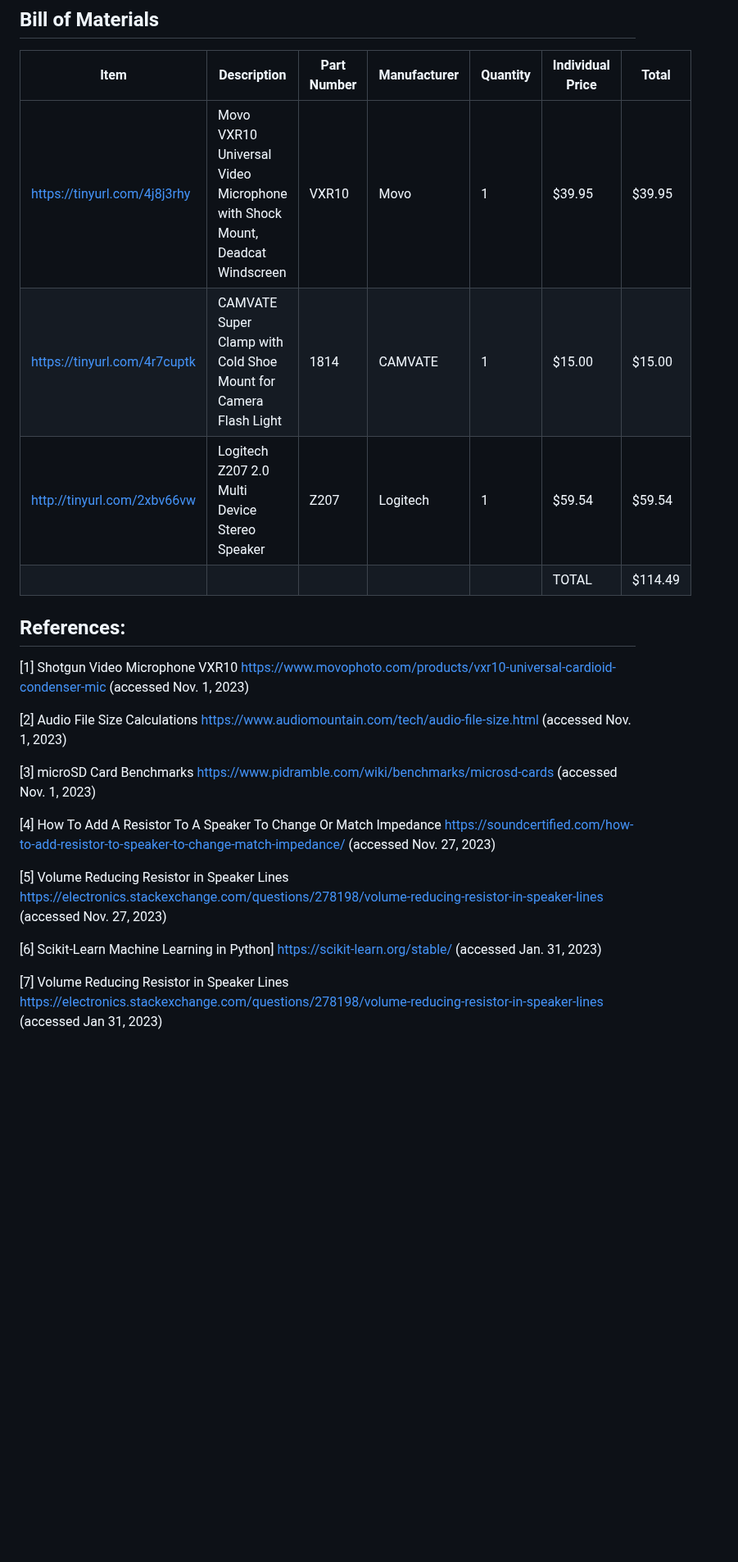
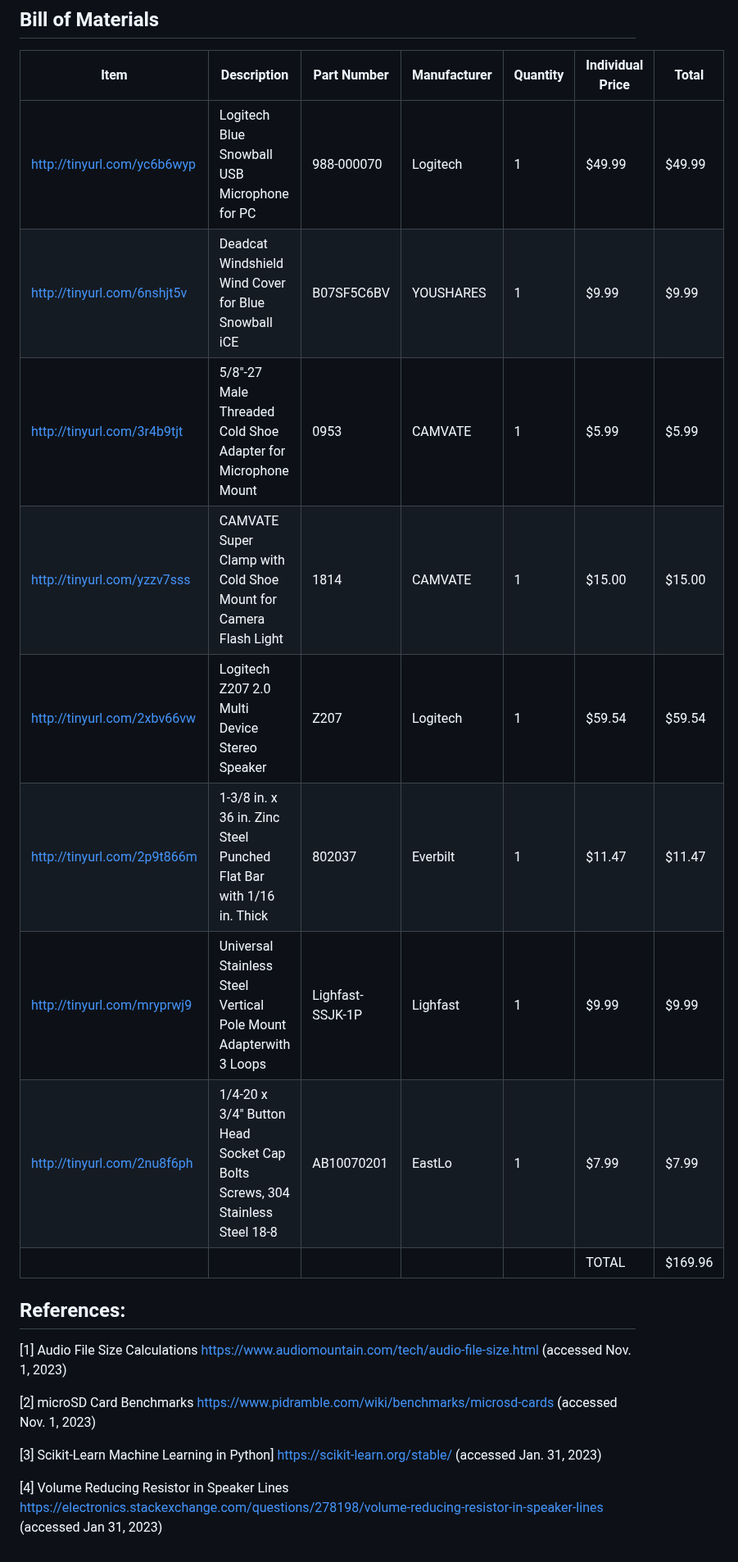
Before and after one commit to Baebel43/team5capstone, a Markdown page: Audio.md, the part around one of its changes. Shown at 82% size. GitHub-like rendering; blank space fills up the shorter version.

```diff
--- a/Audio.md
+++ b/Audio.md
@@ -127,37 +156,30 @@ Shown in the buildable schematics below, the microphone will be mounted to the s
 
 |Item|Description|Part Number|Manufacturer|Quantity|Individual Price|Total|
 |----|-----------|-----------|------------|--------|----------------|-----|
-|https://tinyurl.com/4j8j3rhy|Movo VXR10 Universal Video Microphone with Shock Mount, Deadcat Windscreen|VXR10|Movo|1|$39.95|$39.95|
-|https://tinyurl.com/4r7cuptk|CAMVATE Super Clamp with Cold Shoe Mount for Camera Flash Light |1814|CAMVATE|1|$15.00|$15.00|
+|http://tinyurl.com/yc6b6wyp|Logitech Blue Snowball USB Microphone for PC|988-000070|Logitech|1|$49.99|$49.99|
+|http://tinyurl.com/6nshjt5v|Deadcat Windshield Wind Cover for Blue Snowball iCE|B07SF5C6BV|YOUSHARES|1|$9.99|$9.99|
+|http://tinyurl.com/3r4b9tjt| 5/8"-27 Male Threaded Cold Shoe Adapter for Microphone Mount|0953|CAMVATE|1|$5.99|$5.99|
+|http://tinyurl.com/yzzv7sss|CAMVATE Super Clamp with Cold Shoe Mount for Camera Flash Light|1814|CAMVATE|1|$15.00|$15.00|
 |http://tinyurl.com/2xbv66vw|Logitech Z207 2.0 Multi Device Stereo Speaker|Z207|Logitech|1|$59.54|$59.54|
-||||||TOTAL|$114.49|
+|http://tinyurl.com/2p9t866m|1-3/8 in. x 36 in. Zinc Steel Punched Flat Bar with 1/16 in. Thick|802037|Everbilt|1|$11.47|$11.47|
+|http://tinyurl.com/mryprwj9|Universal Stainless Steel Vertical Pole Mount Adapterwith 3 Loops|Lighfast-SSJK-1P|Lighfast|1|$9.99|$9.99|
+|http://tinyurl.com/2nu8f6ph|1/4-20 x 3/4" Button Head Socket Cap Bolts Screws, 304 Stainless Steel 18-8|AB10070201|EastLo|1|$7.99|$7.99|
+||||||TOTAL|$169.96|
 
 ## References:
 
-[1] Shotgun Video Microphone VXR10
-https://www.movophoto.com/products/vxr10-universal-cardioid-condenser-mic
-(accessed Nov. 1, 2023)
-
-[2] Audio File Size Calculations
+[1] Audio File Size Calculations
 https://www.audiomountain.com/tech/audio-file-size.html
 (accessed Nov. 1, 2023)
 
-[3] microSD Card Benchmarks
+[2] microSD Card Benchmarks
 https://www.pidramble.com/wiki/benchmarks/microsd-cards
 (accessed Nov. 1, 2023)
 
-[4] How To Add A Resistor To A Speaker To Change Or Match Impedance
-https://soundcertified.com/how-to-add-resistor-to-speaker-to-change-match-impedance/
-(accessed Nov. 27, 2023)
-
-[5] Volume Reducing Resistor in Speaker Lines
-https://electronics.stackexchange.com/questions/278198/volume-reducing-resistor-in-speaker-lines
-(accessed Nov. 27, 2023)
-
-[6] Scikit-Learn Machine Learning in Python]
+[3] Scikit-Learn Machine Learning in Python]
 https://scikit-learn.org/stable/
 (accessed Jan. 31, 2023)
 
-[7] Volume Reducing Resistor in Speaker Lines
+[4] Volume Reducing Resistor in Speaker Lines
 https://electronics.stackexchange.com/questions/278198/volume-reducing-resistor-in-speaker-lines
 (accessed Jan 31, 2023)
```
Also changed, not shown: other parts of Audio.md (+40 -11 lines).
